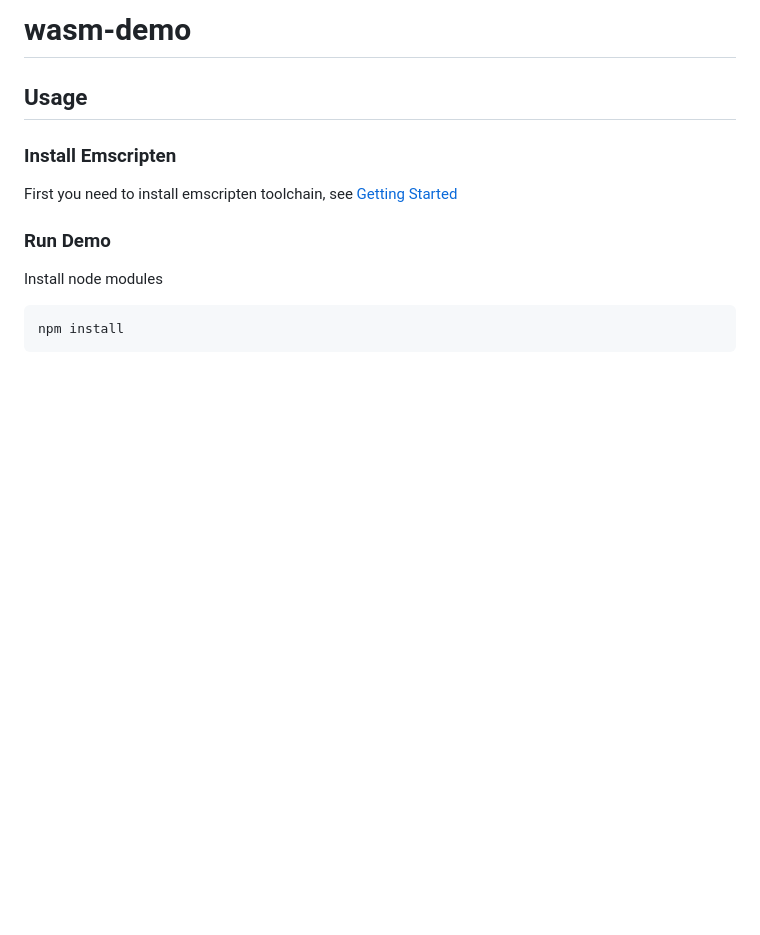
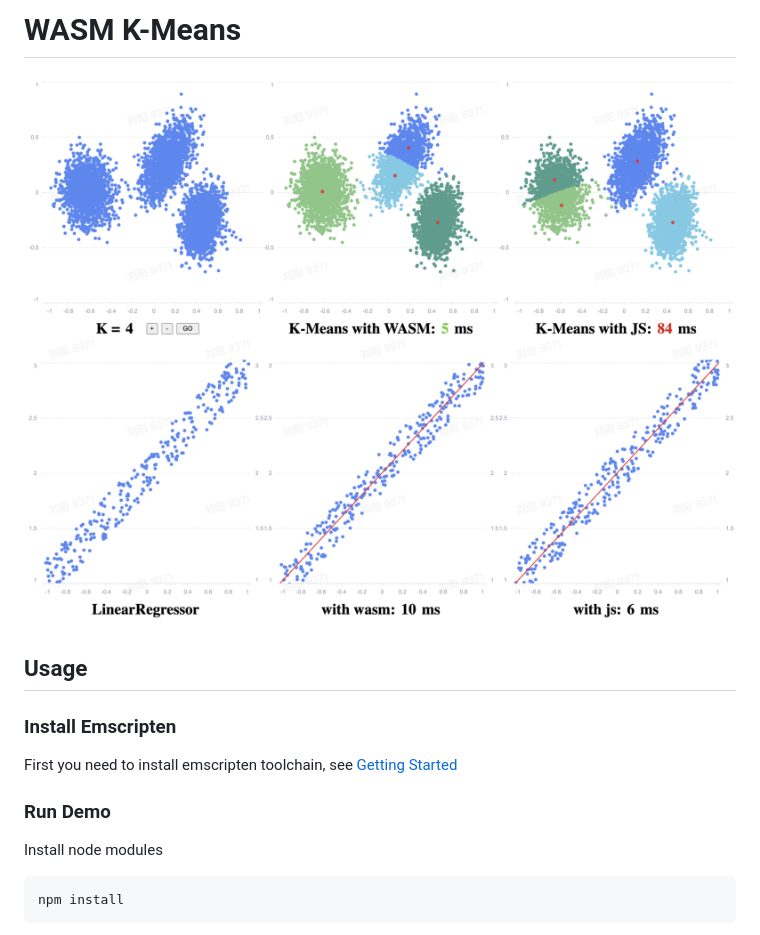
Before and after one commit to ssfxz/wasm, a Markdown page: README.md, the part around the change. GitHub-like rendering; pictures changed too: public/picture.png (added); blank space fills up the shorter version.

Commit message:
feat(doc): update readme

```diff
--- a/README.md
+++ b/README.md
@@ -1,4 +1,6 @@
-# wasm-demo
+# WASM K-Means
+
+![](./public/picture.png)
 
 ## Usage
 
```
Also changed, not shown: 3 other files.
